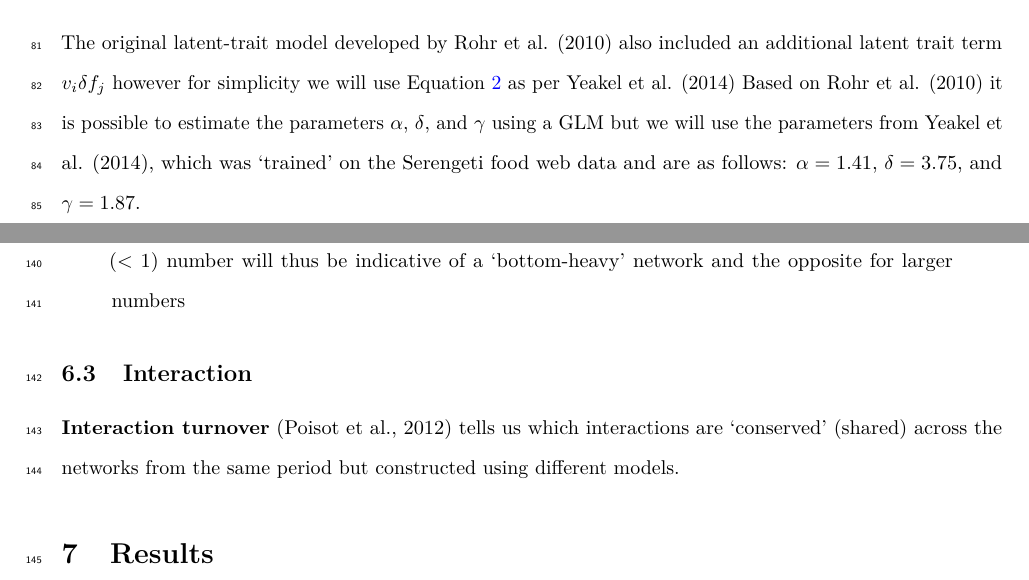
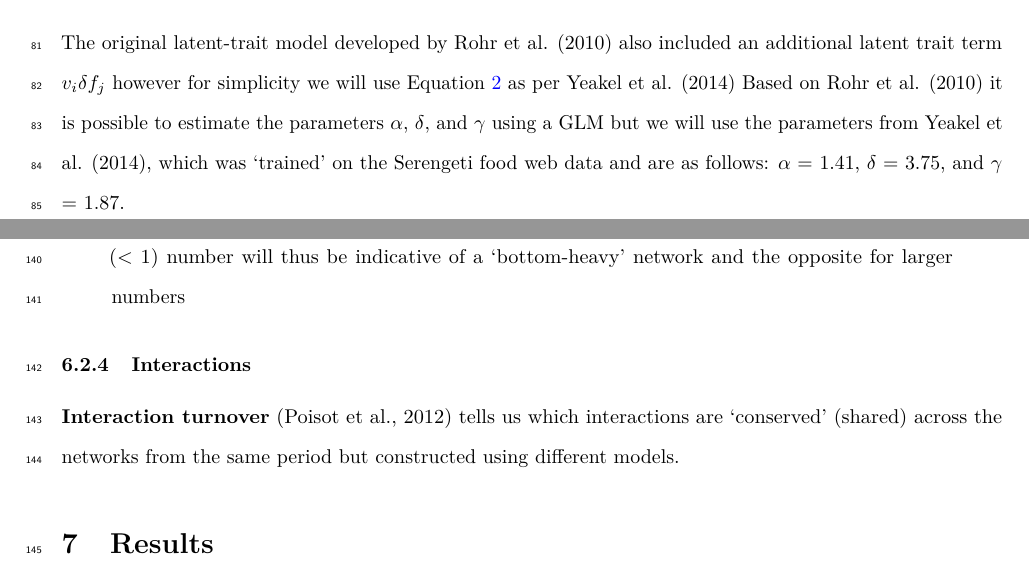
Before and after one commit to BecksLab/ms_paleo_webs, a LaTeX document (_tex/index.tex): two parts of pages 5 and 8 of 15, joined at a grey line, cut so that both start at the same text. Compiled offline with pdfLaTeX.

Commit message:
Built site for gh-pages

```diff
--- a/_tex/index.tex
+++ b/_tex/index.tex
@@ -482,8 +482,8 @@ for simplicity we will use Equation~\ref{eq-bodymass} as per Yeakel et
 al. (2014) Based on Rohr et al. (2010) it is possible to estimate the
 parameters \(\alpha\), \(\delta\), and \(\gamma\) using a GLM but we
 will use the parameters from Yeakel et al. (2014), which was `trained'
-on the Serengeti food web data and are as follows: \(\alpha = 1.41\),
-\(\delta = 3.75\), and \(\gamma = 1.87\).
+on the Serengeti food web data and are as follows: \(\alpha\) = 1.41,
+\(\delta\) = 3.75, and \(\gamma\) = 1.87.
 
 \subsubsection{L matrix}\label{l-matrix}
 
@@ -595,7 +595,7 @@ indicative of a `bottom-heavy' network and the opposite for larger
 numbers
 \end{quote}
 
-\subsection{Interaction}\label{interaction}
+\subsubsection{Interactions}\label{interactions}
 
 \textbf{Interaction turnover} (Poisot et al., 2012) tells us which
 interactions are `conserved' (shared) across the networks from the same
```
Also changed, not shown: notebooks/figures/summary_contemporary.png, notebooks/figures/zscore_contemporary.png, 6 other files.
